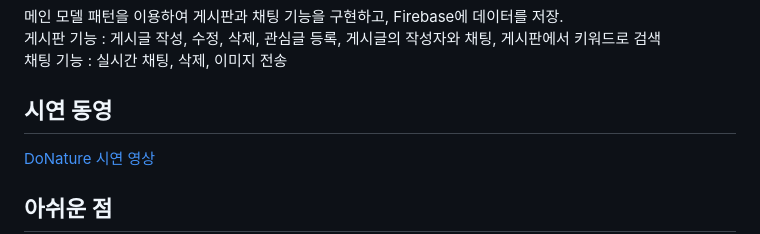
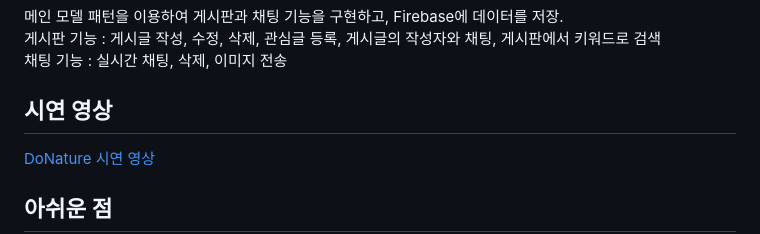
Before and after one commit to ooing-0720/DoNature, a Markdown page: README.md, the part around the change. GitHub-like rendering.

```diff
--- a/README.md
+++ b/README.md
@@ -28,7 +28,7 @@ Geocoding API를 이용하여 사용자의 위치 정보를 받고, 이를 기
 <br/>게시판 기능 : 게시글 작성, 수정, 삭제, 관심글 등록, 게시글의 작성자와 채팅, 게시판에서 키워드로 검색
 <br/>채팅 기능 : 실시간 채팅, 삭제, 이미지 전송
 
-## 시연 동영
+## 시연 영상
 [DoNature 시연 영상](https://www.youtube.com/watch?v=zyVrPF6aUow)
 
 ## 아쉬운 점
```
